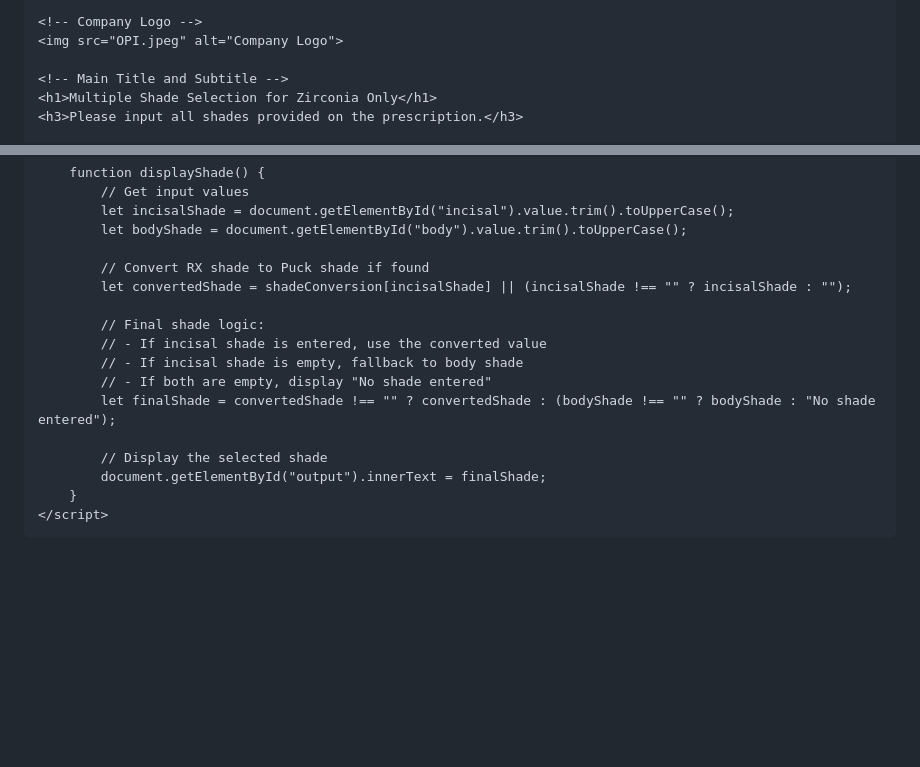
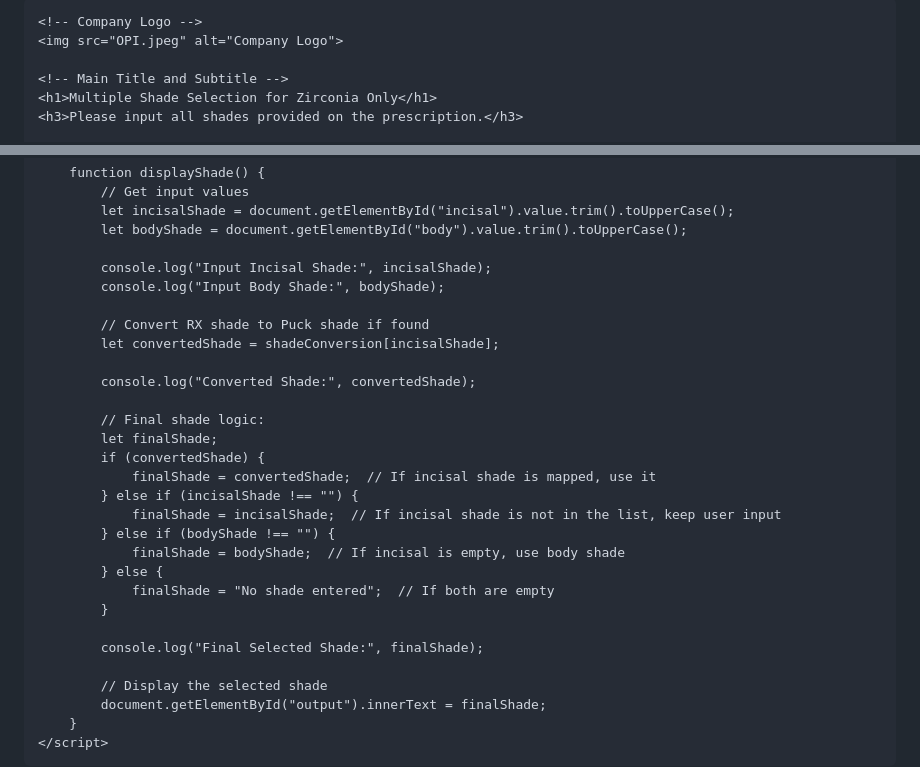
Before and after one commit to mgregoriou/Final-Shade-Selection, a Markdown page: README.md, 2 parts joined by grey strips. Rendered like a GitHub page; blank space fills up the shorter version.

```diff
--- a/README.md
+++ b/README.md
@@ -8,7 +8,7 @@
             text-align: center;
             margin: 20px;
         }
-        img {OPI.jpg
+        img {
             width: 500px; /* Increased logo size */
             margin-bottom: 10px;
         }
@@ -87,14 +87,27 @@
             let incisalShade = document.getElementById("incisal").value.trim().toUpperCase();
             let bodyShade = document.getElementById("body").value.trim().toUpperCase();
 
+            console.log("Input Incisal Shade:", incisalShade);
+            console.log("Input Body Shade:", bodyShade);
+
             // Convert RX shade to Puck shade if found
-            let convertedShade = shadeConversion[incisalShade] || (incisalShade !== "" ? incisalShade : "");
+            let convertedShade = shadeConversion[incisalShade];
+
+            console.log("Converted Shade:", convertedShade);
 
             // Final shade logic:
-            // - If incisal shade is entered, use the converted value
-            // - If incisal shade is empty, fallback to body shade
-            // - If both are empty, display "No shade entered"
-            let finalShade = convertedShade !== "" ? convertedShade : (bodyShade !== "" ? bodyShade : "No shade entered");
+            let finalShade;
+            if (convertedShade) {
+                finalShade = convertedShade;  // If incisal shade is mapped, use it
+            } else if (incisalShade !== "") {
+                finalShade = incisalShade;  // If incisal shade is not in the list, keep user input
+            } else if (bodyShade !== "") {
+                finalShade = bodyShade;  // If incisal is empty, use body shade
+            } else {
+                finalShade = "No shade entered";  // If both are empty
+            }
+
+            console.log("Final Selected Shade:", finalShade);
 
             // Display the selected shade
             document.getElementById("output").innerText = finalShade;
```
